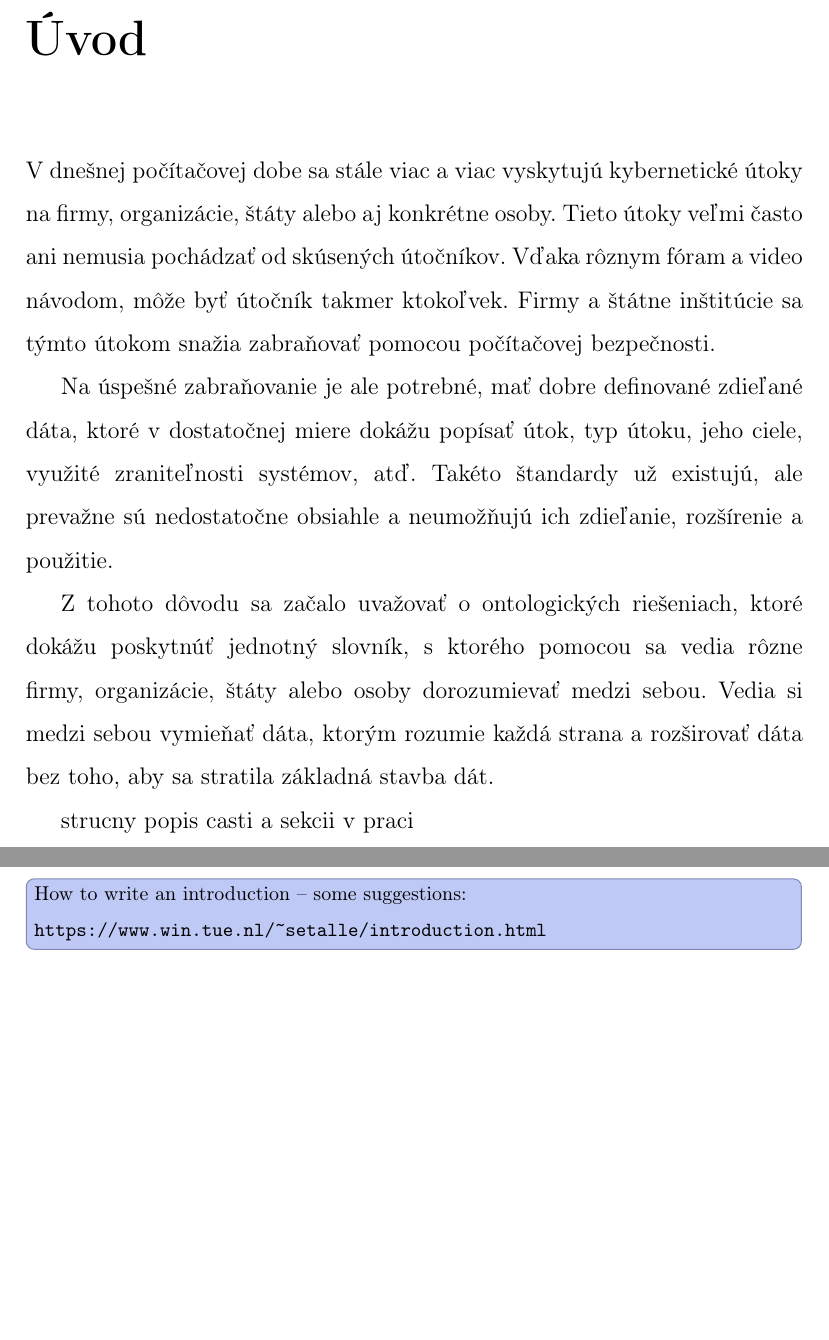
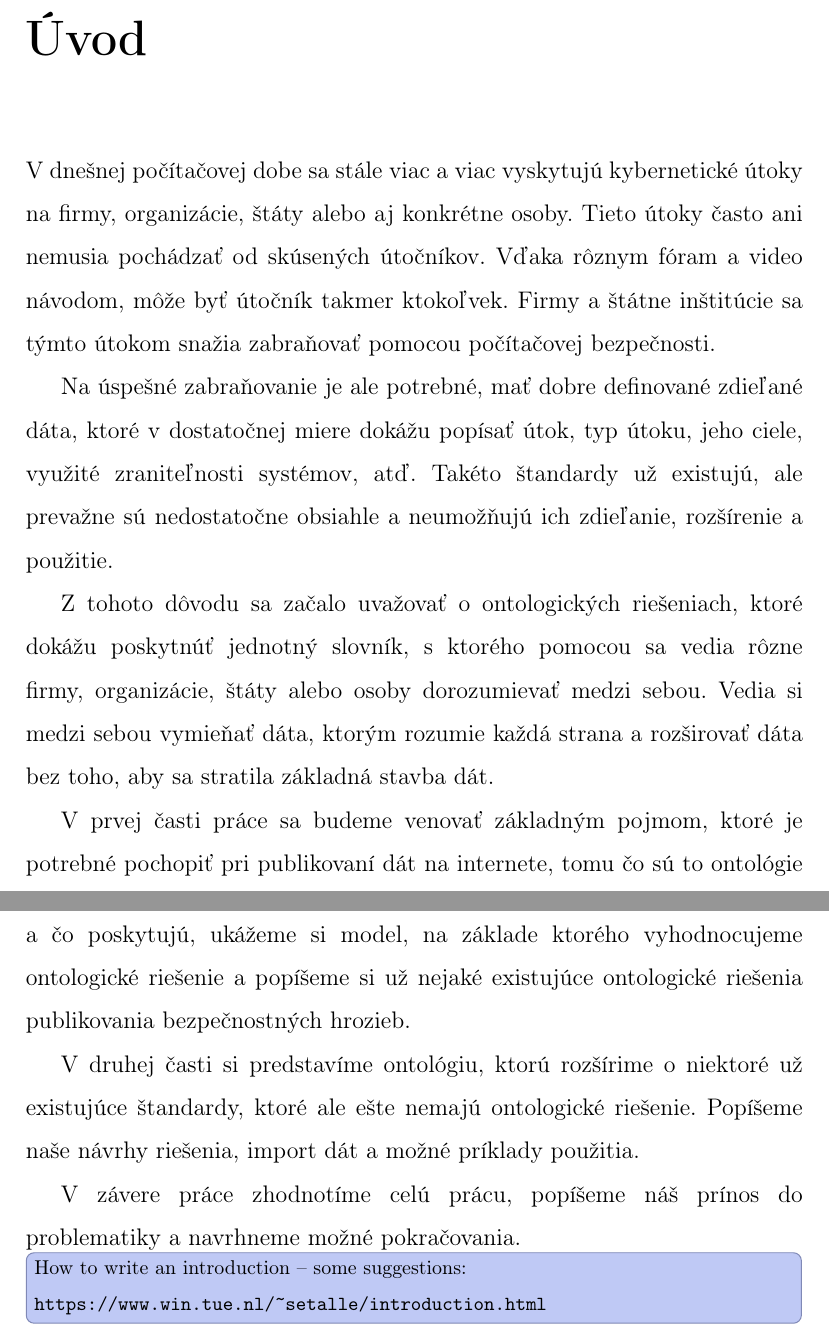
Before and after one commit to rychtovy24/diplomova_praca, a LaTeX thesis (dokument/main.tex): two parts of pages 10 and 11 of 70, joined at a grey line, cut so that both start at the same text, the shorter picture padded with empty space. Compiled offline with pdfLaTeX.

Commit message:
zhrnutie co je vpraci

```diff
--- a/dokument/main.tex
+++ b/dokument/main.tex
@@ -169,7 +169,7 @@ An abstract in english language
 
 % treba este prejst dokument ci je kod spravne formatovany
 \chapter{Úvod}\label{chap:intro}
-V dnešnej počítačovej dobe sa stále viac a viac vyskytujú kybernetické útoky na firmy, organizácie, štáty alebo aj konkrétne osoby. Tieto útoky veľmi často ani nemusia pochádzať od skúsených útočníkov. Vďaka rôznym fóram a video návodom, môže byť útočník takmer ktokoľvek. Firmy a štátne inštitúcie sa týmto útokom snažia zabraňovať pomocou počítačovej bezpečnosti.
+V dnešnej počítačovej dobe sa stále viac a viac vyskytujú kybernetické útoky na firmy, organizácie, štáty alebo aj konkrétne osoby. Tieto útoky často ani nemusia pochádzať od skúsených útočníkov. Vďaka rôznym fóram a video návodom, môže byť útočník takmer ktokoľvek. Firmy a štátne inštitúcie sa týmto útokom snažia zabraňovať pomocou počítačovej bezpečnosti.
 
 
 Na úspešné zabraňovanie je ale potrebné, mať dobre definované zdieľané dáta, ktoré v dostatočnej miere dokážu popísať útok, typ útoku, jeho ciele, využité zraniteľnosti systémov, atď. Takéto štandardy už existujú, ale prevažne sú nedostatočne obsiahle a neumožňujú ich zdieľanie, rozšírenie a použitie.
@@ -178,7 +178,13 @@ Na úspešné zabraňovanie je ale potrebné, mať dobre definované zdieľané
 Z tohoto dôvodu sa začalo uvažovať o ontologických riešeniach, ktoré dokážu poskytnúť jednotný slovník, s ktorého pomocou sa vedia rôzne firmy, organizácie, štáty alebo osoby dorozumievať medzi sebou. Vedia si medzi sebou vymieňať dáta, ktorým rozumie každá strana a rozširovať dáta bez toho, aby sa stratila základná stavba dát.
 
 
-strucny popis casti a sekcii v praci
+V prvej časti práce sa budeme venovať základným pojmom, ktoré je potrebné pochopiť pri publikovaní dát na internete, tomu čo sú to ontológie a čo poskytujú, ukážeme si model, na základe ktorého vyhodnocujeme ontologické riešenie a popíšeme si už nejaké existujúce ontologické riešenia publikovania bezpečnostných hrozieb.
+
+
+V druhej časti si predstavíme ontológiu, ktorú rozšírime o niektoré už existujúce štandardy, ktoré ale ešte nemajú ontologické riešenie. Popíšeme naše návrhy riešenia, import dát a možné príklady použitia.
+
+
+V závere práce zhodnotíme celú prácu, popíšeme náš prínos do problematiky a navrhneme možné pokračovania.
 
 
 \overview{How to write an introduction -- some suggestions:\\
```
Also changed, not shown: dokument/main.pdf.
